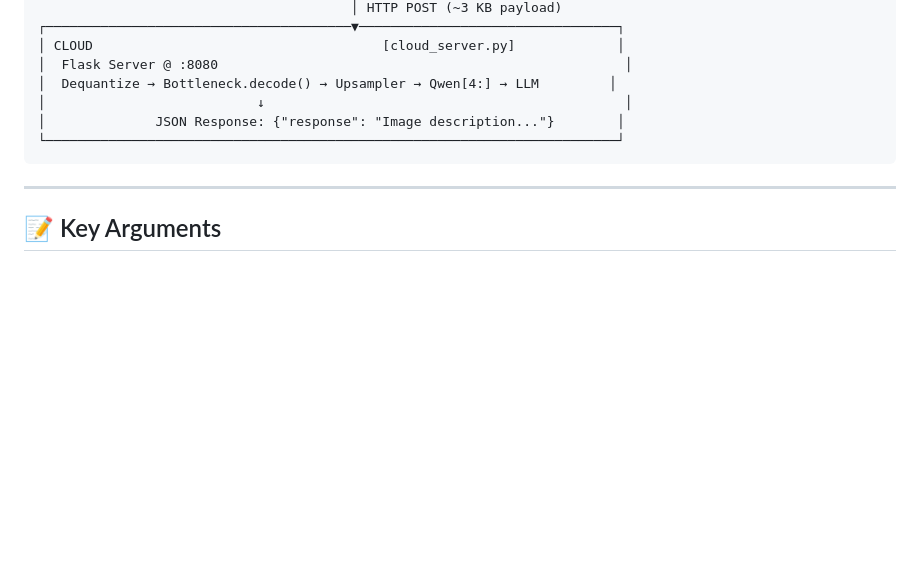
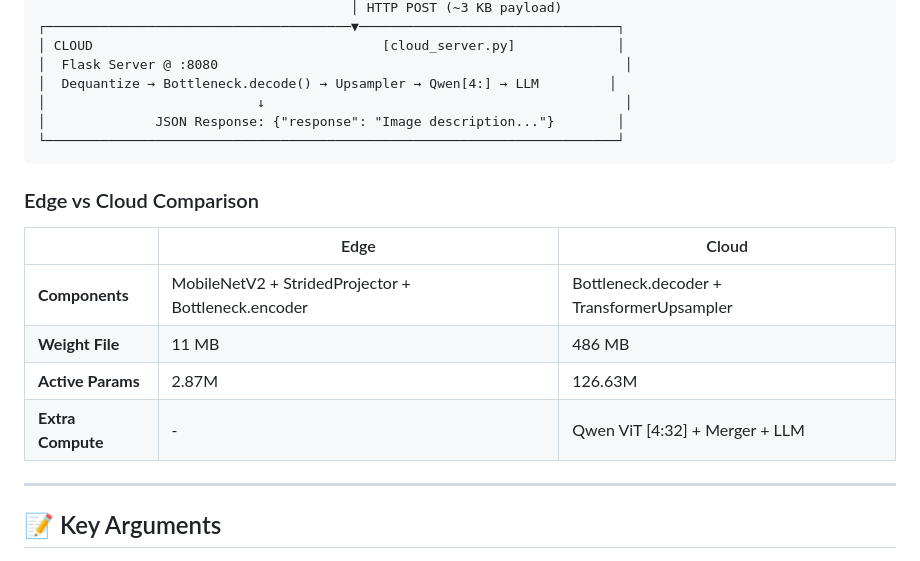
Before and after one commit to Shimmer22/SplitOculo, a Markdown page: README.md, the part around the change. Rendered like a GitHub page; blank space fills up the shorter version.

Commit message:
docs: add edge vs cloud model comparison table

````diff
--- a/README.md
+++ b/README.md
@@ -166,6 +166,15 @@ python scripts/edge_client.py \
 └─────────────────────────────────────────────────────────────────────────┘
 ```
 
+### Edge vs Cloud Comparison
+
+| | Edge | Cloud |
+|---|---|---|
+| **Components** | MobileNetV2 + StridedProjector + Bottleneck.encoder | Bottleneck.decoder + TransformerUpsampler |
+| **Weight File** | 11 MB | 486 MB |
+| **Active Params** | 2.87M | 126.63M |
+| **Extra Compute** | - | Qwen ViT [4:32] + Merger + LLM |
+
 ---
 
 ## 📝 Key Arguments
````
Also changed, not shown: README-zh.md (+9 -0 lines).
